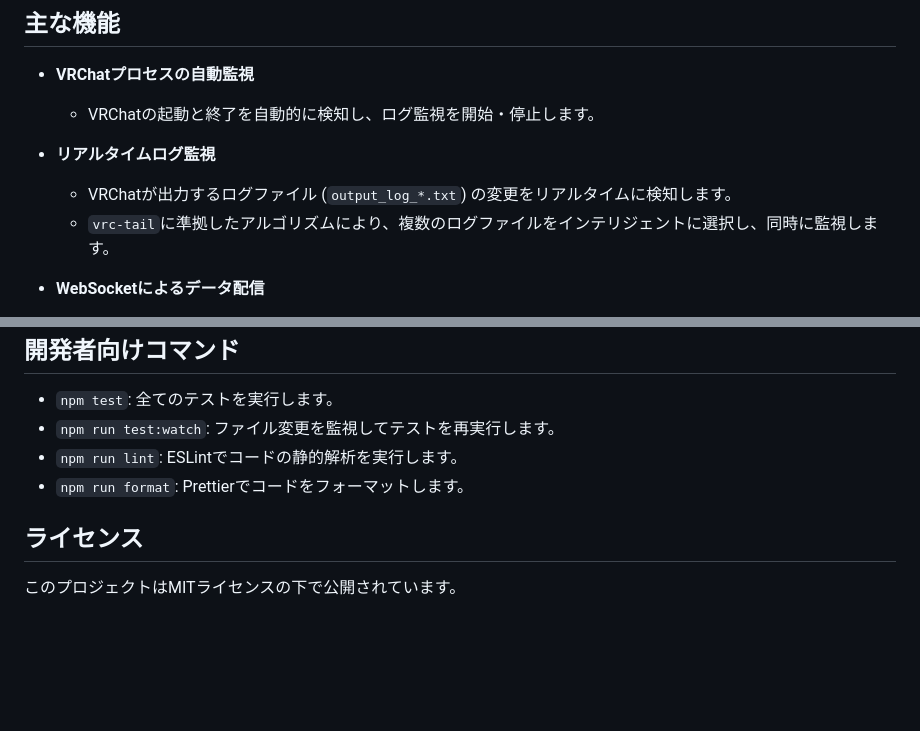
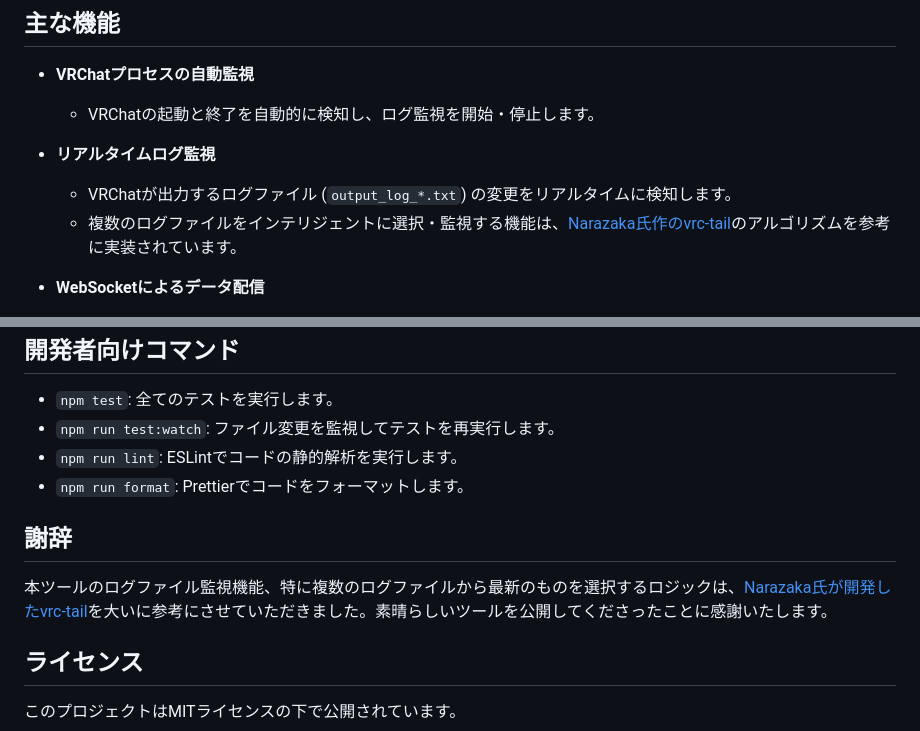
Before and after one commit to kurotori4423/vrc-log-relay-server, a Markdown page: README.md, 2 parts joined by grey strips. Drawn GitHub-style; blank space fills up the shorter version.

Commit message:
docs: READMEにvrc-tailの参照を追加し、謝辞セクションを追加

```diff
--- a/README.md
+++ b/README.md
@@ -13,7 +13,7 @@ VRChatのログファイルをリアルタイムで監視し、WebSocketを通
 
 - **リアルタイムログ監視**
   - VRChatが出力するログファイル (`output_log_*.txt`) の変更をリアルタイムに検知します。
-  - `vrc-tail`に準拠したアルゴリズムにより、複数のログファイルをインテリジェントに選択し、同時に監視します。
+  - 複数のログファイルをインテリジェントに選択・監視する機能は、[Narazaka氏作のvrc-tail](https://github.com/Narazaka/vrc-tail)のアルゴリズムを参考に実装されています。
 
 - **WebSocketによるデータ配信**
   - 監視したログデータを整形し、接続されているクライアントへリアルタイムに配信します。
@@ -152,6 +152,10 @@ npm start -- --port 9000
 -   `npm run lint`: ESLintでコードの静的解析を実行します。
 -   `npm run format`: Prettierでコードをフォーマットします。
 
+## 謝辞
+
+本ツールのログファイル監視機能、特に複数のログファイルから最新のものを選択するロジックは、[Narazaka氏が開発したvrc-tail](https://github.com/Narazaka/vrc-tail)を大いに参考にさせていただきました。素晴らしいツールを公開してくださったことに感謝いたします。
+
 ## ライセンス
 
 このプロジェクトはMITライセンスの下で公開されています。
```
